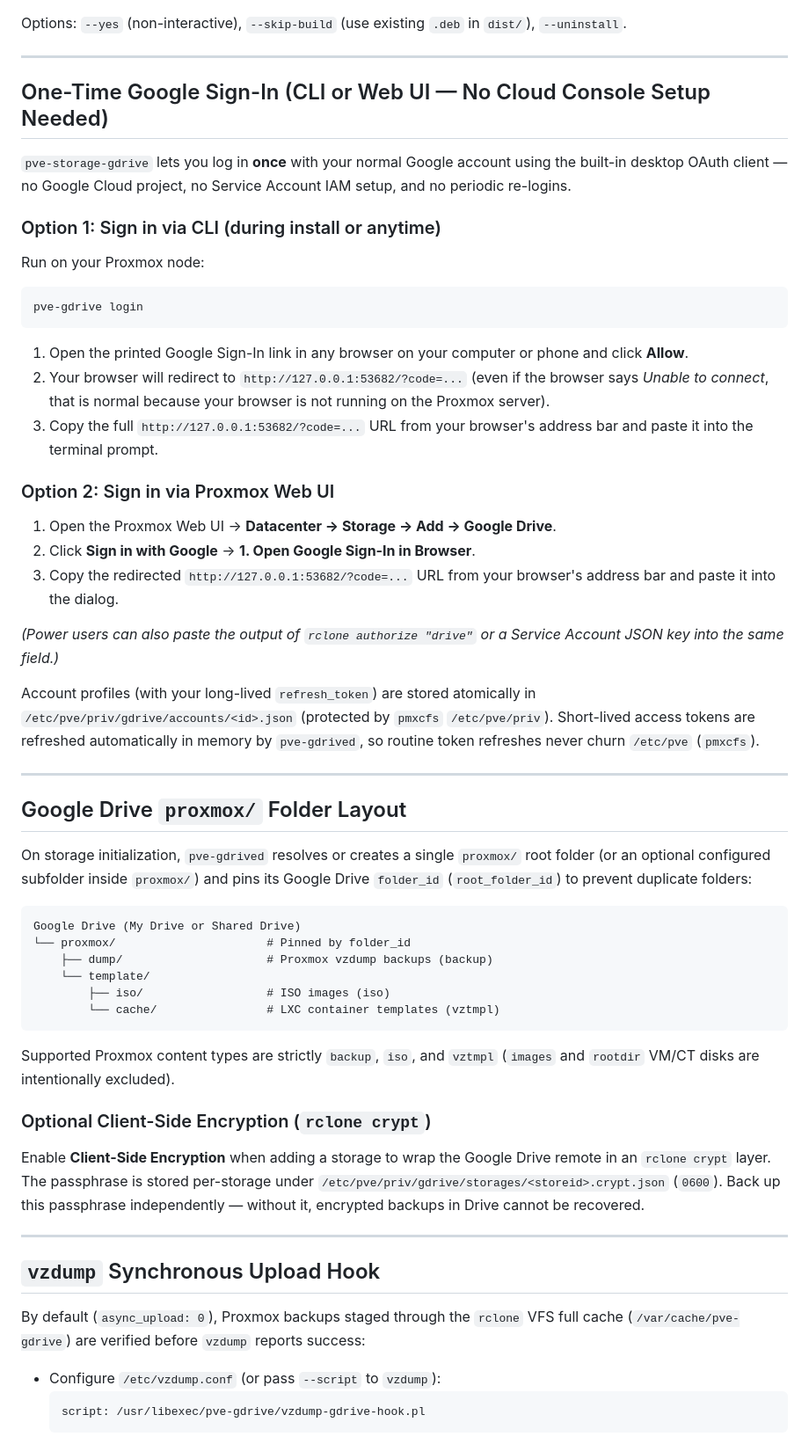
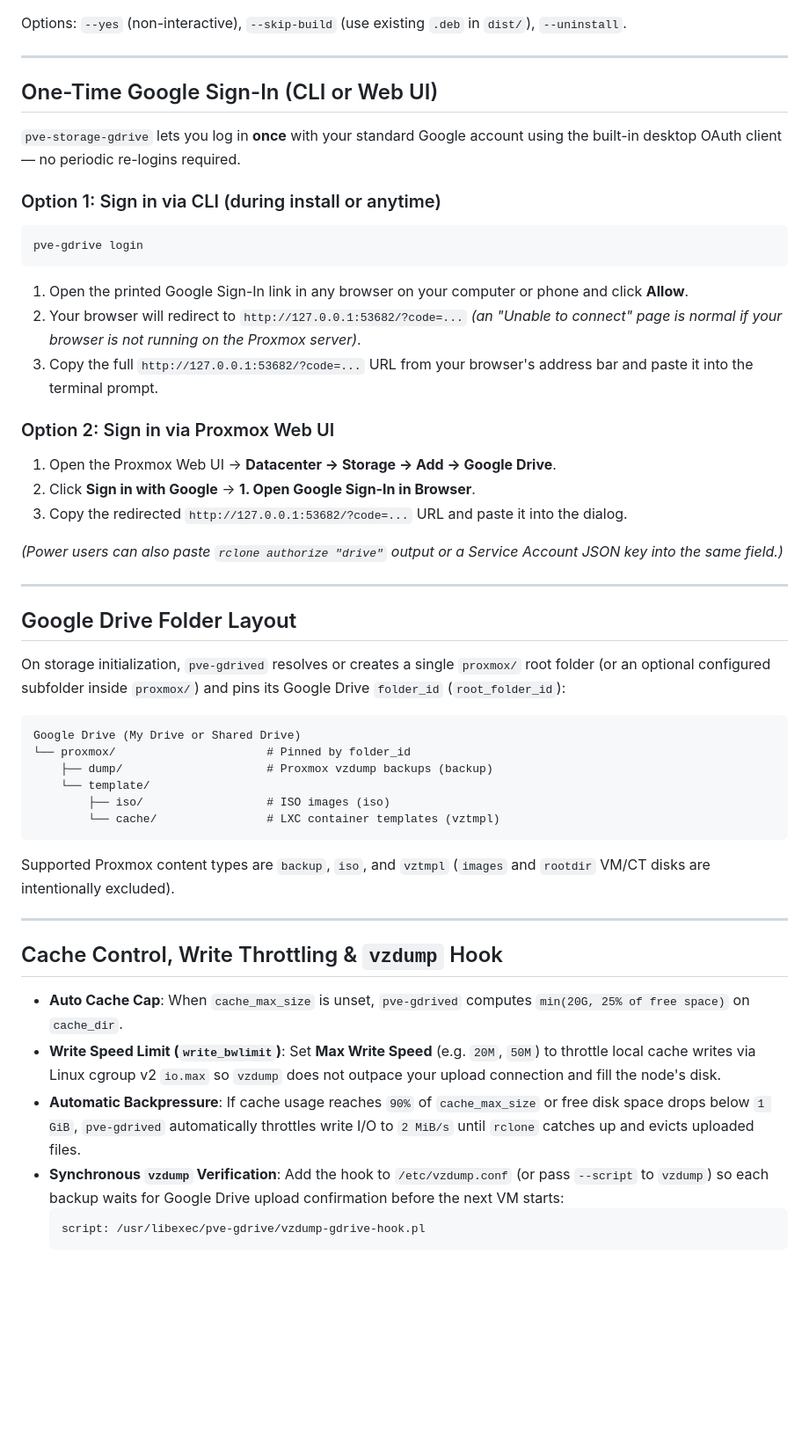
Before and after one commit to LipekX/proxmox-googledrive, a Markdown page: README.md, the part around one of its changes. Shown at 88% size. Drawn GitHub-style; blank space fills up the shorter version.

````diff
--- a/README.md
+++ b/README.md
@@ -44,37 +69,33 @@ Options: `--yes` (non-interactive), `--skip-build` (use existing `.deb` in `dist
 
 ---
 
-## One-Time Google Sign-In (CLI or Web UI — No Cloud Console Setup Needed)
+## One-Time Google Sign-In (CLI or Web UI)
 
-`pve-storage-gdrive` lets you log in **once** with your normal Google account using the built-in desktop OAuth client — no Google Cloud project, no Service Account IAM setup, and no periodic re-logins.
+`pve-storage-gdrive` lets you log in **once** with your standard Google account using the built-in desktop OAuth client — no periodic re-logins required.
 
 ### Option 1: Sign in via CLI (during install or anytime)
-
-Run on your Proxmox node:
 
 ```bash
 pve-gdrive login
 ```
 
 1. Open the printed Google Sign-In link in any browser on your computer or phone and click **Allow**.
-2. Your browser will redirect to `http://127.0.0.1:53682/?code=...` (even if the browser says *Unable to connect*, that is normal because your browser is not running on the Proxmox server).
+2. Your browser will redirect to `http://127.0.0.1:53682/?code=...` *(an "Unable to connect" page is normal if your browser is not running on the Proxmox server)*.
 3. Copy the full `http://127.0.0.1:53682/?code=...` URL from your browser's address bar and paste it into the terminal prompt.
 
 ### Option 2: Sign in via Proxmox Web UI
 
 1. Open the Proxmox Web UI -> **Datacenter -> Storage -> Add -> Google Drive**.
 2. Click **Sign in with Google** -> **1. Open Google Sign-In in Browser**.
-3. Copy the redirected `http://127.0.0.1:53682/?code=...` URL from your browser's address bar and paste it into the dialog.
+3. Copy the redirected `http://127.0.0.1:53682/?code=...` URL and paste it into the dialog.
 
-*(Power users can also paste the output of `rclone authorize "drive"` or a Service Account JSON key into the same field.)*
-
-Account profiles (with your long-lived `refresh_token`) are stored atomically in `/etc/pve/priv/gdrive/accounts/<id>.json` (protected by `pmxcfs` `/etc/pve/priv`). Short-lived access tokens are refreshed automatically in memory by `pve-gdrived`, so routine token refreshes never churn `/etc/pve` (`pmxcfs`).
+*(Power users can also paste `rclone authorize "drive"` output or a Service Account JSON key into the same field.)*
 
 ---
 
-## Google Drive `proxmox/` Folder Layout
+## Google Drive Folder Layout
 
-On storage initialization, `pve-gdrived` resolves or creates a single `proxmox/` root folder (or an optional configured subfolder inside `proxmox/`) and pins its Google Drive `folder_id` (`root_folder_id`) to prevent duplicate folders:
+On storage initialization, `pve-gdrived` resolves or creates a single `proxmox/` root folder (or an optional configured subfolder inside `proxmox/`) and pins its Google Drive `folder_id` (`root_folder_id`):
 
 ```text
 Google Drive (My Drive or Shared Drive)
@@ -85,19 +106,16 @@ Google Drive (My Drive or Shared Drive)
         └── cache/                # LXC container templates (vztmpl)
 ```
 
-Supported Proxmox content types are strictly `backup`, `iso`, and `vztmpl` (`images` and `rootdir` VM/CT disks are intentionally excluded).
-
-### Optional Client-Side Encryption (`rclone crypt`)
-
-Enable **Client-Side Encryption** when adding a storage to wrap the Google Drive remote in an `rclone crypt` layer. The passphrase is stored per-storage under `/etc/pve/priv/gdrive/storages/<storeid>.crypt.json` (`0600`). Back up this passphrase independently — without it, encrypted backups in Drive cannot be recovered.
+Supported Proxmox content types are `backup`, `iso`, and `vztmpl` (`images` and `rootdir` VM/CT disks are intentionally excluded).
 
 ---
 
-## `vzdump` Synchronous Upload Hook
+## Cache Control, Write Throttling & `vzdump` Hook
 
-By default (`async_upload: 0`), Proxmox backups staged through the `rclone` VFS full cache (`/var/cache/pve-gdrive`) are verified before `vzdump` reports success:
-
-- Configure `/etc/vzdump.conf` (or pass `--script` to `vzdump`):
+- **Auto Cache Cap**: When `cache_max_size` is unset, `pve-gdrived` computes `min(20G, 25% of free space)` on `cache_dir`.
+- **Write Speed Limit (`write_bwlimit`)**: Set **Max Write Speed** (e.g. `20M`, `50M`) to throttle local cache writes via Linux cgroup v2 `io.max` so `vzdump` does not outpace your upload connection and fill the node's disk.
+- **Automatic Backpressure**: If cache usage reaches `90%` of `cache_max_size` or free disk space drops below `1 GiB`, `pve-gdrived` automatically throttles write I/O to `2 MiB/s` until `rclone` catches up and evicts uploaded files.
+- **Synchronous `vzdump` Verification**: Add the hook to `/etc/vzdump.conf` (or pass `--script` to `vzdump`) so each backup waits for Google Drive upload confirmation before the next VM starts:
   ```text
   script: /usr/libexec/pve-gdrive/vzdump-gdrive-hook.pl
   ```
````
Also changed, not shown: other parts of README.md (+31 -9 lines), img/backups.png (added), img/settings.png (added), img/storage-view.png (added).
